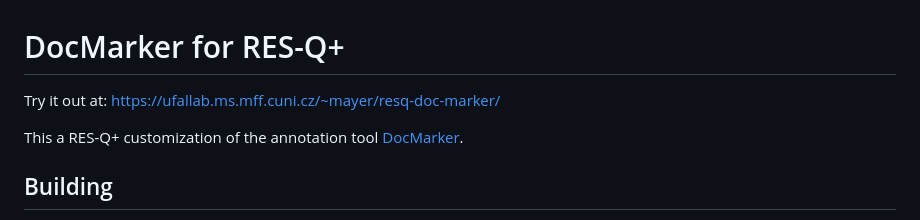
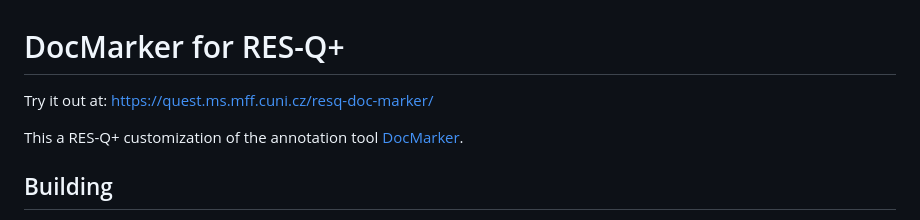
Before and after one commit to Jirka-Mayer/resq-doc-marker, a Markdown page: README.md, the part around the change. Rendered like a GitHub page.

```diff
--- a/README.md
+++ b/README.md
@@ -1,7 +1,7 @@
 DocMarker for RES-Q+
 ====================
 
-Try it out at: https://ufallab.ms.mff.cuni.cz/~mayer/resq-doc-marker/
+Try it out at: https://quest.ms.mff.cuni.cz/resq-doc-marker/
 
 This a RES-Q+ customization of the annotation tool [DocMarker](https://github.com/Jirka-Mayer/doc-marker).
 
```
Also changed, not shown: docs/uploading-files-tutorial.md (added, +105 -0 lines), docs/upload-dialog-screenshot.png (added).
